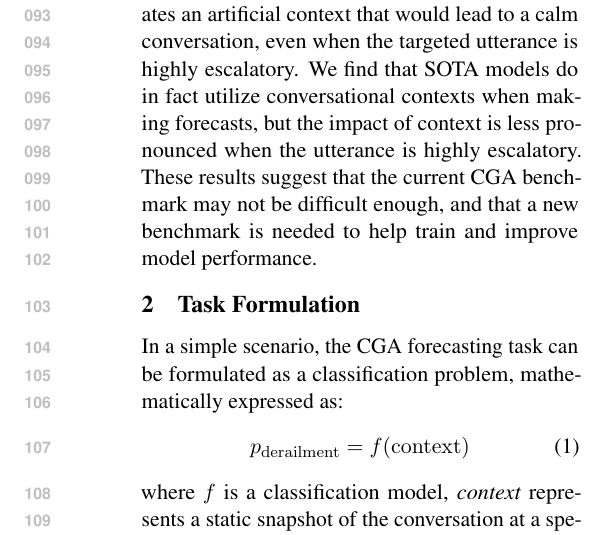
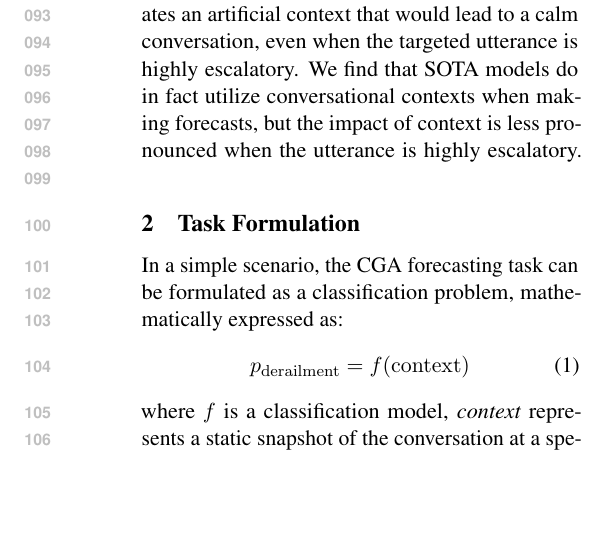
Before and after one commit to sonqt/cs6742-trama, a LaTeX paper (paper/acl_latex.tex, which reads paper/sections/introduction.tex): part of one column of page 2 of 6, cut so that both start at the same text, the shorter picture padded with empty space. Compiled offline with pdfLaTeX.

Commit message:
Update introduction.tex
The analysis is not that strong.

```diff
--- a/paper/sections/introduction.tex
+++ b/paper/sections/introduction.tex
@@ -33,4 +33,4 @@ From this result, we further hypothesized that the models are not actually utili
 To that end, we design the \textbf{Tra}jectory \textbf{Ma}tters (TraMa) behavioral test.
 This test creates an artificial context that would lead to a calm conversation, even when the targeted utterance is highly escalatory.
 We find that SOTA models do in fact utilize conversational contexts when making forecasts, but the impact of context is less pronounced when the utterance is highly escalatory.
-These results suggest that the current CGA benchmark may not be difficult enough, and that a new benchmark is needed to help train and improve model performance.
+%These results suggest that the current CGA benchmark may not be difficult enough, and that a new benchmark is needed to help train and improve model performance.
```
